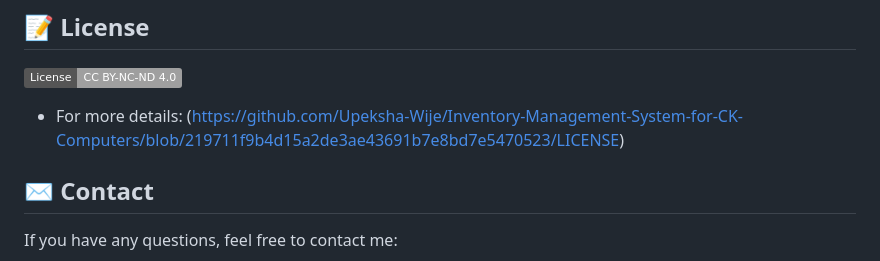
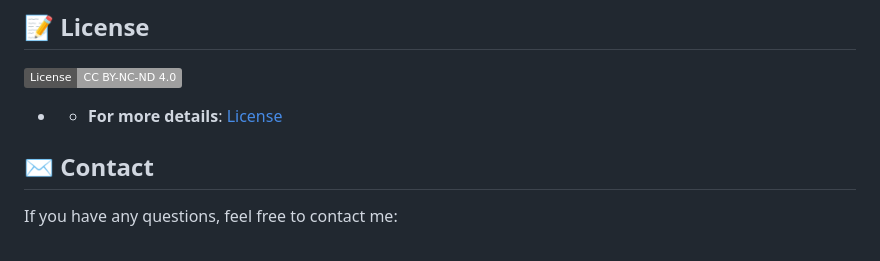
Before and after one commit to Upeksha-Wije/Inventory-Management-System-for-CK-Computers, a Markdown page: README.md, the part around the change. Rendered like a GitHub page; badges without logos.

```diff
--- a/README.md
+++ b/README.md
@@ -81,7 +81,7 @@ This project is a comprehensive **Web-Based Inventory Management System** develo
 ## 📝 License
 
 ![License](https://img.shields.io/badge/License-CC%20BY--NC--ND%204.0-lightgrey)
-- For more details: (https://github.com/Upeksha-Wije/Inventory-Management-System-for-CK-Computers/blob/219711f9b4d15a2de3ae43691b7e8bd7e5470523/LICENSE)
+- - **For more details**: [License](https://github.com/Upeksha-Wije/Inventory-Management-System-for-CK-Computers/blob/219711f9b4d15a2de3ae43691b7e8bd7e5470523/LICENSE)
 
 ## ✉️ Contact
 
```
